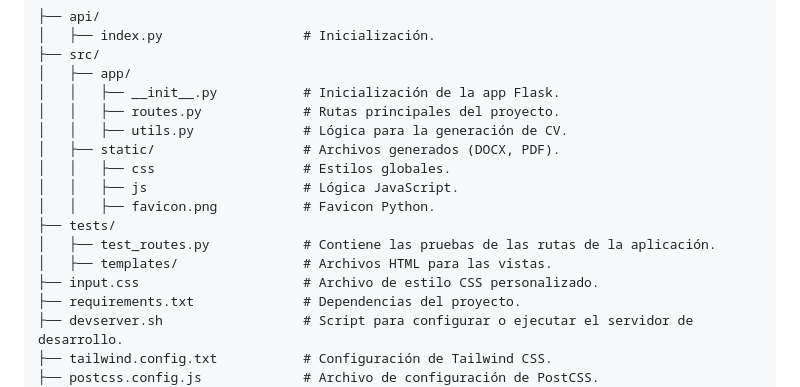
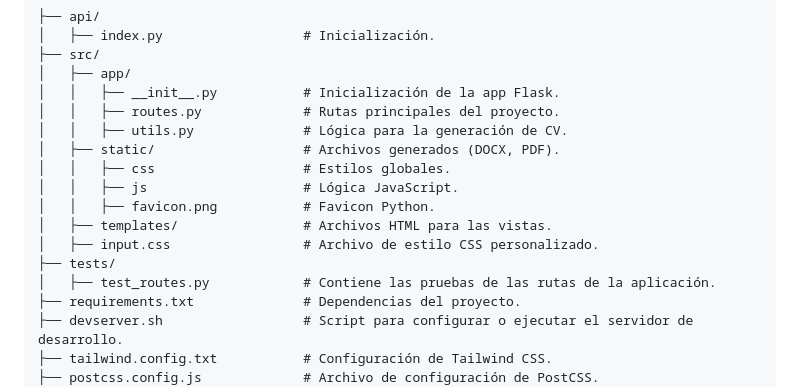
Before and after one commit to Orliluq/template_generador_cv_flask, a Markdown page: README.md, the part around the change. GitHub-like rendering.

```diff
--- a/README.md
+++ b/README.md
@@ -78,10 +78,10 @@ http://127.0.0.1:5000/
 │   │   ├── css                   # Estilos globales.
 │   │   ├── js                    # Lógica JavaScript.
 │   │   ├── favicon.png           # Favicon Python.
+│   ├── templates/                # Archivos HTML para las vistas.
+│   ├── input.css                 # Archivo de estilo CSS personalizado.
 ├── tests/
 │   ├── test_routes.py            # Contiene las pruebas de las rutas de la aplicación.
-│   ├── templates/                # Archivos HTML para las vistas.
-├── input.css                     # Archivo de estilo CSS personalizado.
 ├── requirements.txt              # Dependencias del proyecto.
 ├── devserver.sh                  # Script para configurar o ejecutar el servidor de desarrollo.
 ├── tailwind.config.txt           # Configuración de Tailwind CSS.
```
